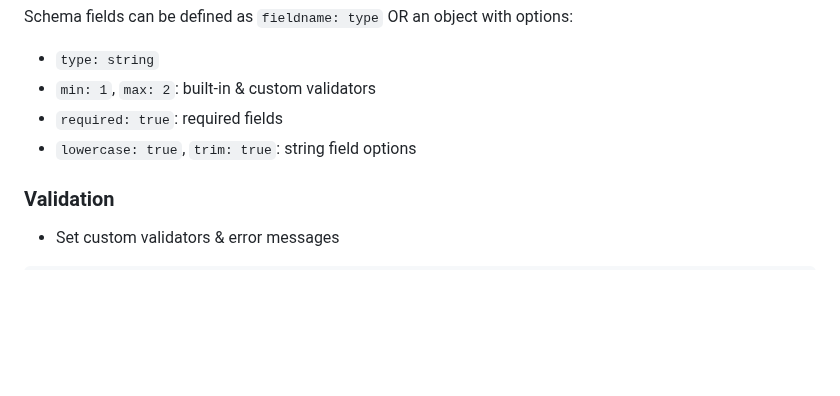
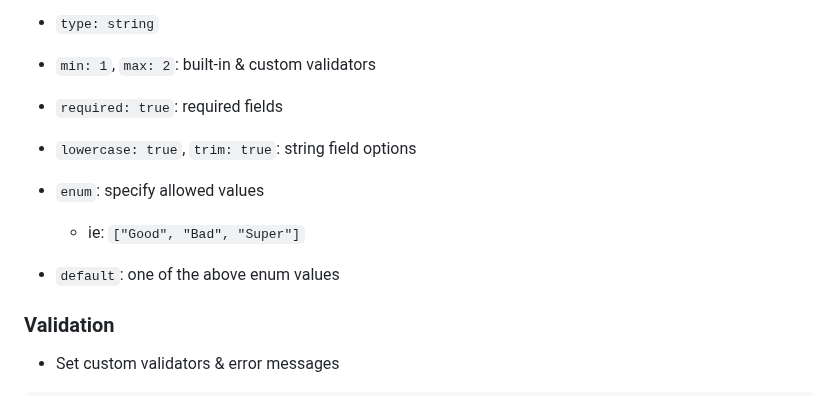
Before and after one commit to bmilcs/odin-project, a Markdown page: express.md, the part around one of its changes. GitHub-like rendering; blank space fills up the shorter version.

```diff
--- a/express.md
+++ b/express.md
@@ -695,6 +695,10 @@ Schema fields can be defined as `fieldname: type` OR an object with options:
 - `required: true`: required fields
 - `lowercase: true`, `trim: true`: string field options
 
+- `enum`: specify allowed values
+  - ie: `["Good", "Bad", "Super"]`
+- `default`: one of the above enum values
+
 ### Validation
 
 - Set custom validators & error messages
```
Also changed, not shown: other parts of express.md (+78 -0 lines).
